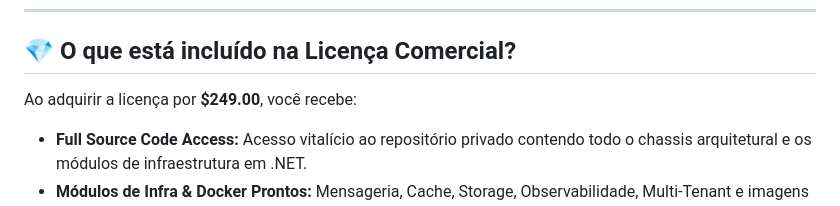
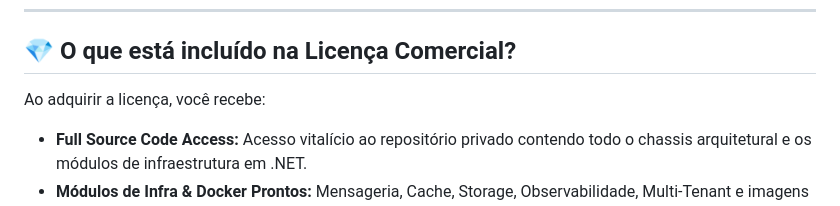
Before and after one commit to ortizdavid/dnea, a Markdown page: README.md, the part around the change. Drawn GitHub-style.

Commit message:
Fix license acquisition price wording in README

```diff
--- a/README.md
+++ b/README.md
@@ -62,7 +62,7 @@ O verdadeiro custo de um software empresarial não está no código inicial, mas
 
 ## 💎 O que está incluído na Licença Comercial?
 
-Ao adquirir a licença por **$249.00**, você recebe:
+Ao adquirir a licença, você recebe:
 * **Full Source Code Access:** Acesso vitalício ao repositório privado contendo todo o chassis arquitetural e os módulos de infraestrutura em .NET.
 * **Módulos de Infra & Docker Prontos:** Mensageria, Cache, Storage, Observabilidade, Multi-Tenant e imagens otimizadas implementadas com as melhores práticas.
 * **API Gateway & Discovery Nativo:** Roteamento inteligente com suporte a negociação de conteúdo.
```
